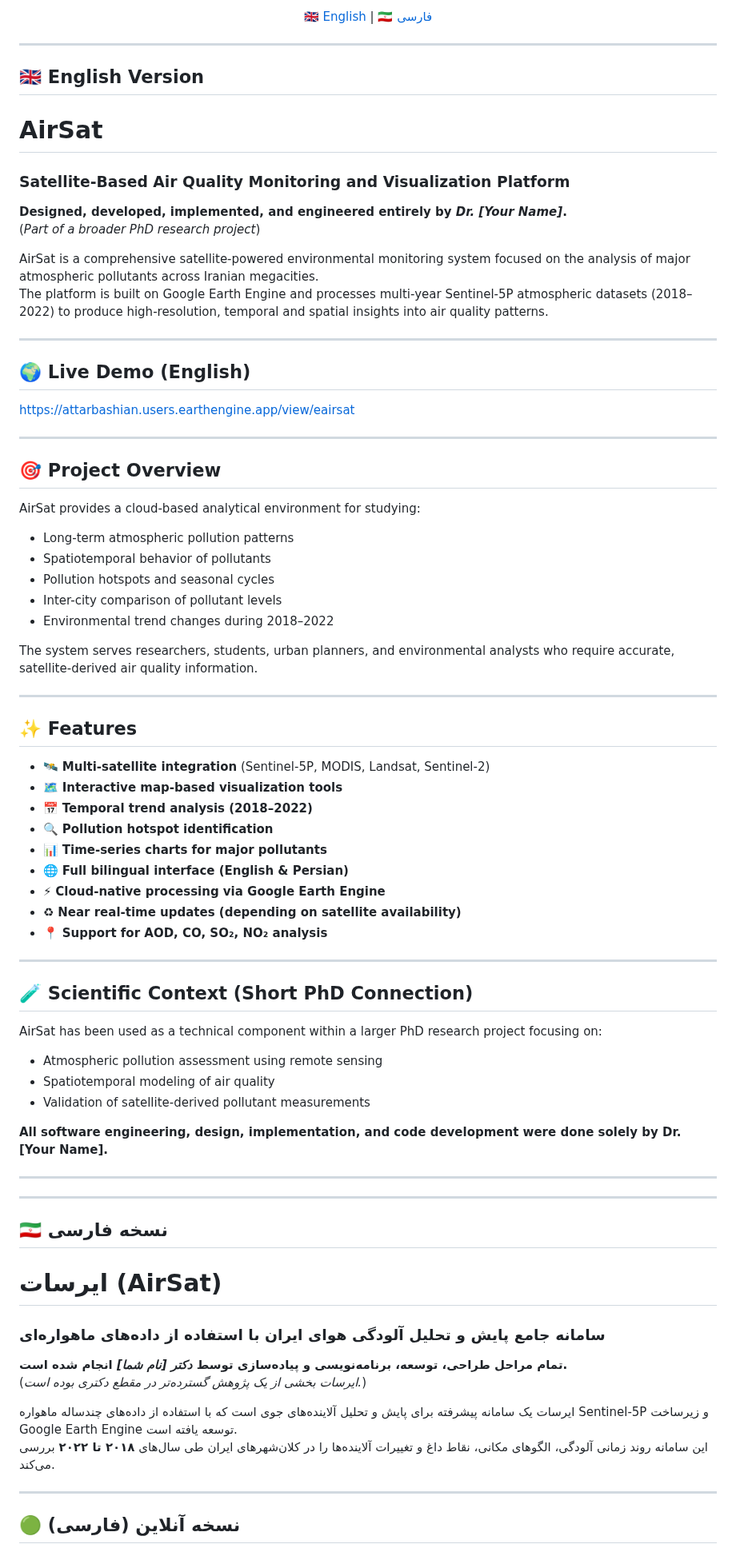
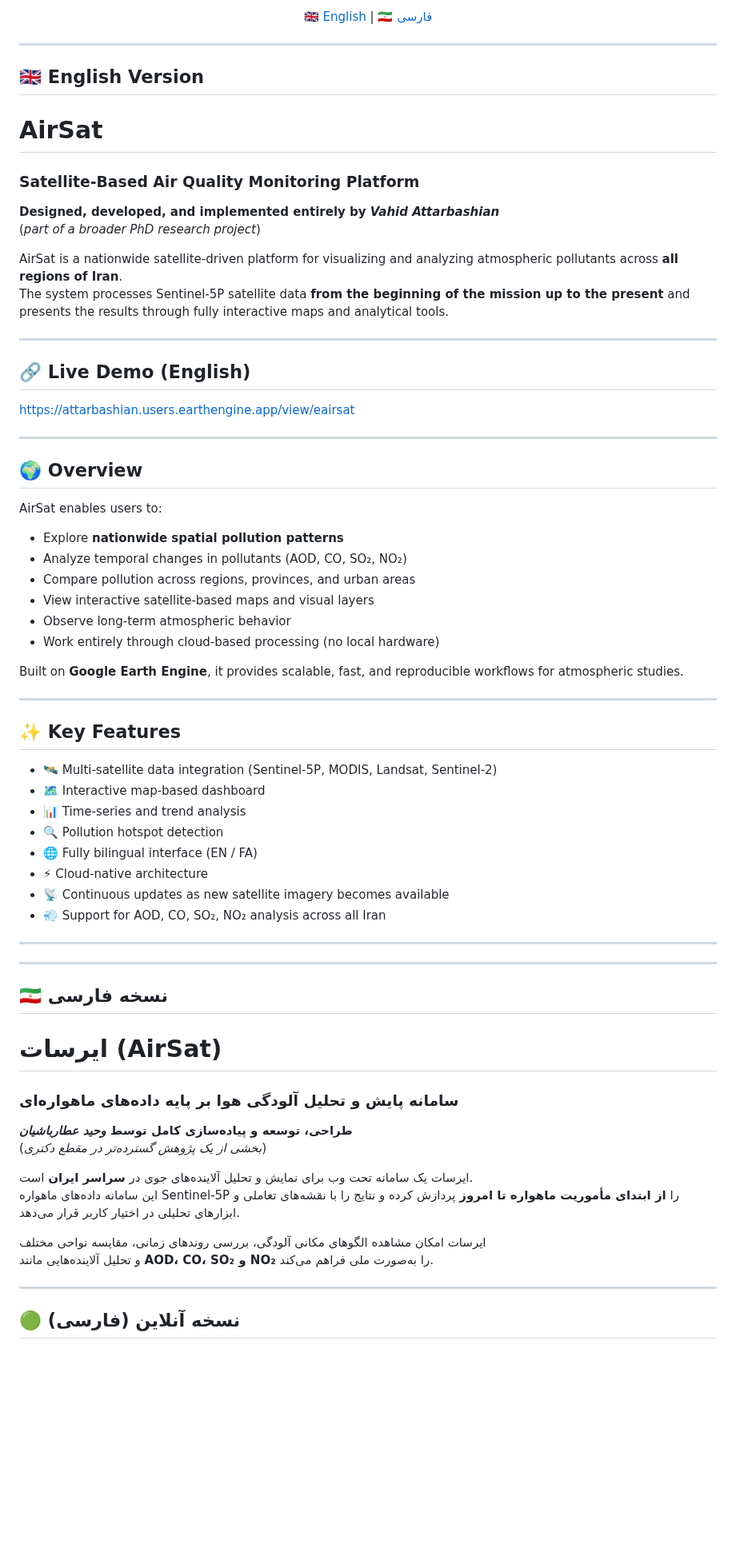
Before and after one commit to Attarbashian/AirSat, a Markdown page: README.md, the part around one of its changes. Shown at 80% size. Rendered like a GitHub page; blank space fills up the shorter version.

```diff
--- a/README.md
+++ b/README.md
@@ -12,58 +16,45 @@
 ## <span id="english">🇬🇧 English Version</span>
 
 # AirSat
-### Satellite-Based Air Quality Monitoring and Visualization Platform
-**Designed, developed, implemented, and engineered entirely by *Dr. [Your Name]*.**
-(*Part of a broader PhD research project*)
+### Satellite-Based Air Quality Monitoring Platform
+**Designed, developed, and implemented entirely by *Vahid Attarbashian***
+(*part of a broader PhD research project*)
 
-AirSat is a comprehensive satellite-powered environmental monitoring system focused on the analysis of major atmospheric pollutants across Iranian megacities.
-The platform is built on Google Earth Engine and processes multi-year Sentinel-5P atmospheric datasets (2018–2022) to produce high-resolution, temporal and spatial insights into air quality patterns.
+AirSat is a nationwide satellite-driven platform for visualizing and analyzing atmospheric pollutants across **all regions of Iran**.
+The system processes Sentinel-5P satellite data **from the beginning of the mission up to the present** and presents the results through fully interactive maps and analytical tools.
 
 ---
 
-## 🌍 Live Demo (English)
-
+## 🔗 Live Demo (English)
 https://attarbashian.users.earthengine.app/view/eairsat
 
 ---
 
-## 🎯 Project Overview
+## 🌍 Overview
 
-AirSat provides a cloud-based analytical environment for studying:
+AirSat enables users to:
 
-- Long-term atmospheric pollution patterns
-- Spatiotemporal behavior of pollutants
-- Pollution hotspots and seasonal cycles
-- Inter-city comparison of pollutant levels
-- Environmental trend changes during 2018–2022
+- Explore **nationwide spatial pollution patterns**
+- Analyze temporal changes in pollutants (AOD, CO, SO₂, NO₂)
+- Compare pollution across regions, provinces, and urban areas
+- View interactive satellite-based maps and visual layers
+- Observe long-term atmospheric behavior
+- Work entirely through cloud-based processing (no local hardware)
 
-The system serves researchers, students, urban planners, and environmental analysts who require accurate, satellite-derived air quality information.
+Built on **Google Earth Engine**, it provides scalable, fast, and reproducible workflows for atmospheric studies.
 
 ---
 
-## ✨ Features
+## ✨ Key Features
 
-- 🛰 **Multi-satellite integration** (Sentinel-5P, MODIS, Landsat, Sentinel-2)
-- 🗺 **Interactive map-based visualization tools**
-- 📅 **Temporal trend analysis (2018–2022)**
-- 🔍 **Pollution hotspot identification**
-- 📊 **Time-series charts for major pollutants**
-- 🌐 **Full bilingual interface (English & Persian)**
-- ⚡ **Cloud-native processing via Google Earth Engine**
-- ♻ **Near real-time updates (depending on satellite availability)**
-- 📍 **Support for AOD, CO, SO₂, NO₂ analysis**
-
----
-
-## 🧪 Scientific Context (Short PhD Connection)
-
-AirSat has been used as a technical component within a larger PhD research project focusing on:
-
-- Atmospheric pollution assessment using remote sensing
-- Spatiotemporal modeling of air quality
-- Validation of satellite-derived pollutant measurements
-
-**All software engineering, design, implementation, and code development were done solely by Dr. [Your Name].**
+- 🛰 Multi-satellite data integration (Sentinel-5P, MODIS, Landsat, Sentinel-2)
+- 🗺 Interactive map-based dashboard
+- 📊 Time-series and trend analysis
+- 🔍 Pollution hotspot detection
+- 🌐 Fully bilingual interface (EN / FA)
+- ⚡ Cloud-native architecture
+- 📡 Continuous updates as new satellite imagery becomes available
+- 💨 Support for AOD, CO, SO₂, NO₂ analysis across all Iran
 
 ---
 
@@ -72,12 +63,15 @@ AirSat has been used as a technical component within a larger PhD research proje
 ## <span id="persian">🇮🇷 نسخه فارسی</span>
 
 # ایرسات (AirSat)
-### سامانه جامع پایش و تحلیل آلودگی هوای ایران با استفاده از داده‌های ماهواره‌ای
-**تمام مراحل طراحی، توسعه، برنامه‌نویسی و پیاده‌سازی توسط *دکتر [نام شما]* انجام شده است.**
-(*ایرسات بخشی از یک پژوهش گسترده‌تر در مقطع دکتری بوده است.*)
+### سامانه پایش و تحلیل آلودگی هوا بر پایه داده‌های ماهواره‌ای
+**طراحی، توسعه و پیاده‌سازی کامل توسط *وحید عطارباشیان***
+(*بخشی از یک پژوهش گسترده‌تر در مقطع دکتری*)
 
-ایرسات یک سامانه پیشرفته برای پایش و تحلیل آلاینده‌های جوی است که با استفاده از داده‌های چندساله ماهواره Sentinel-5P و زیرساخت Google Earth Engine توسعه یافته است.
-این سامانه روند زمانی آلودگی، الگوهای مکانی، نقاط داغ و تغییرات آلاینده‌ها را در کلان‌شهرهای ایران طی سال‌های **۲۰۱۸ تا ۲۰۲۲** بررسی می‌کند.
+ایرسات یک سامانه تحت وب برای نمایش و تحلیل آلاینده‌های جوی در **سراسر ایران** است.
+این سامانه داده‌های ماهواره Sentinel-5P را **از ابتدای مأموریت ماهواره تا امروز** پردازش کرده و نتایج را با نقشه‌های تعاملی و ابزارهای تحلیلی در اختیار کاربر قرار می‌دهد.
+
+ایرسات امکان مشاهده الگوهای مکانی آلودگی، بررسی روندهای زمانی، مقایسه نواحی مختلف
+و تحلیل آلاینده‌هایی مانند **AOD، CO، SO₂ و NO₂** را به‌صورت ملی فراهم می‌کند.
 
 ---
 
```
Also changed, not shown: other parts of README.md (+29 -34 lines).
